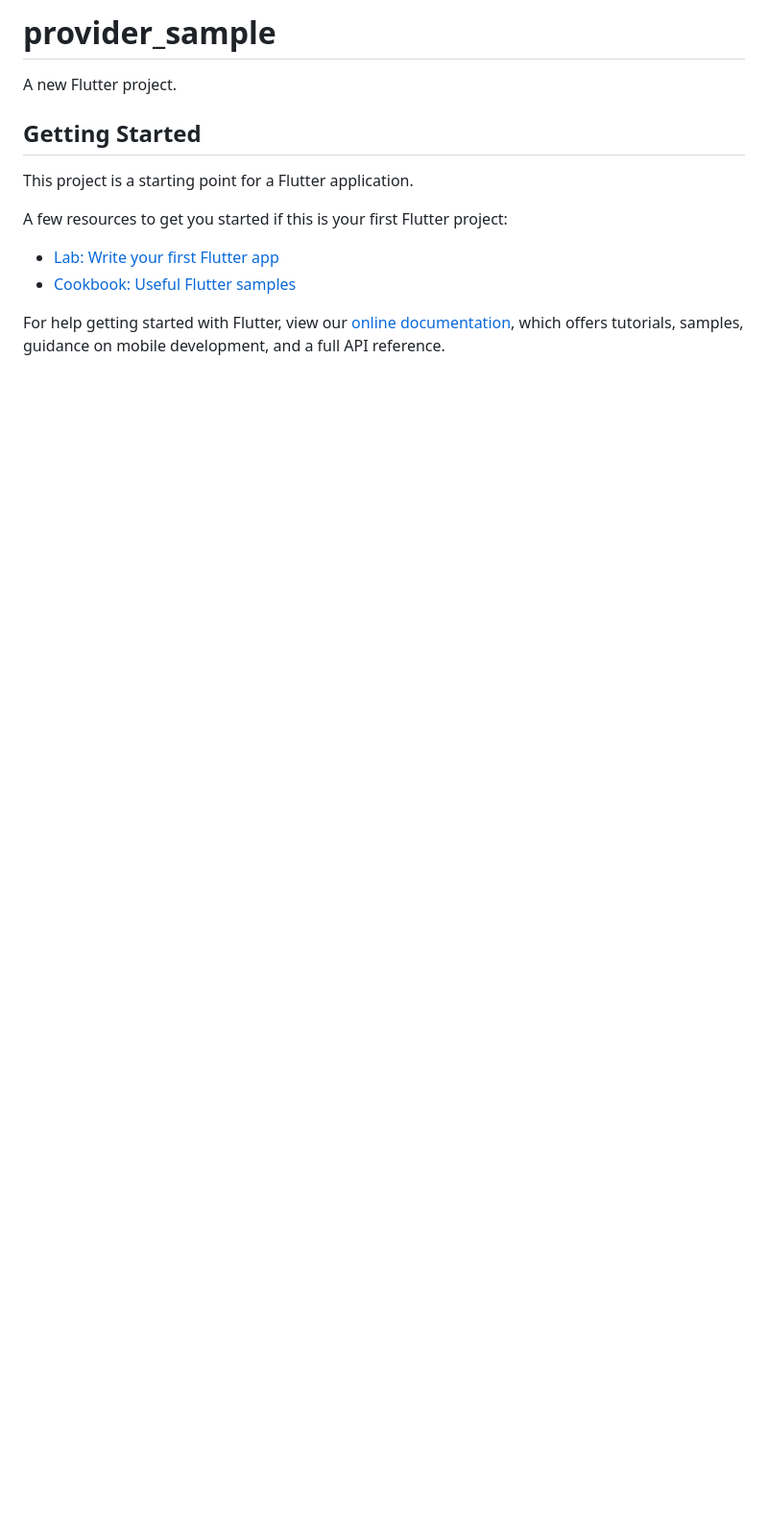
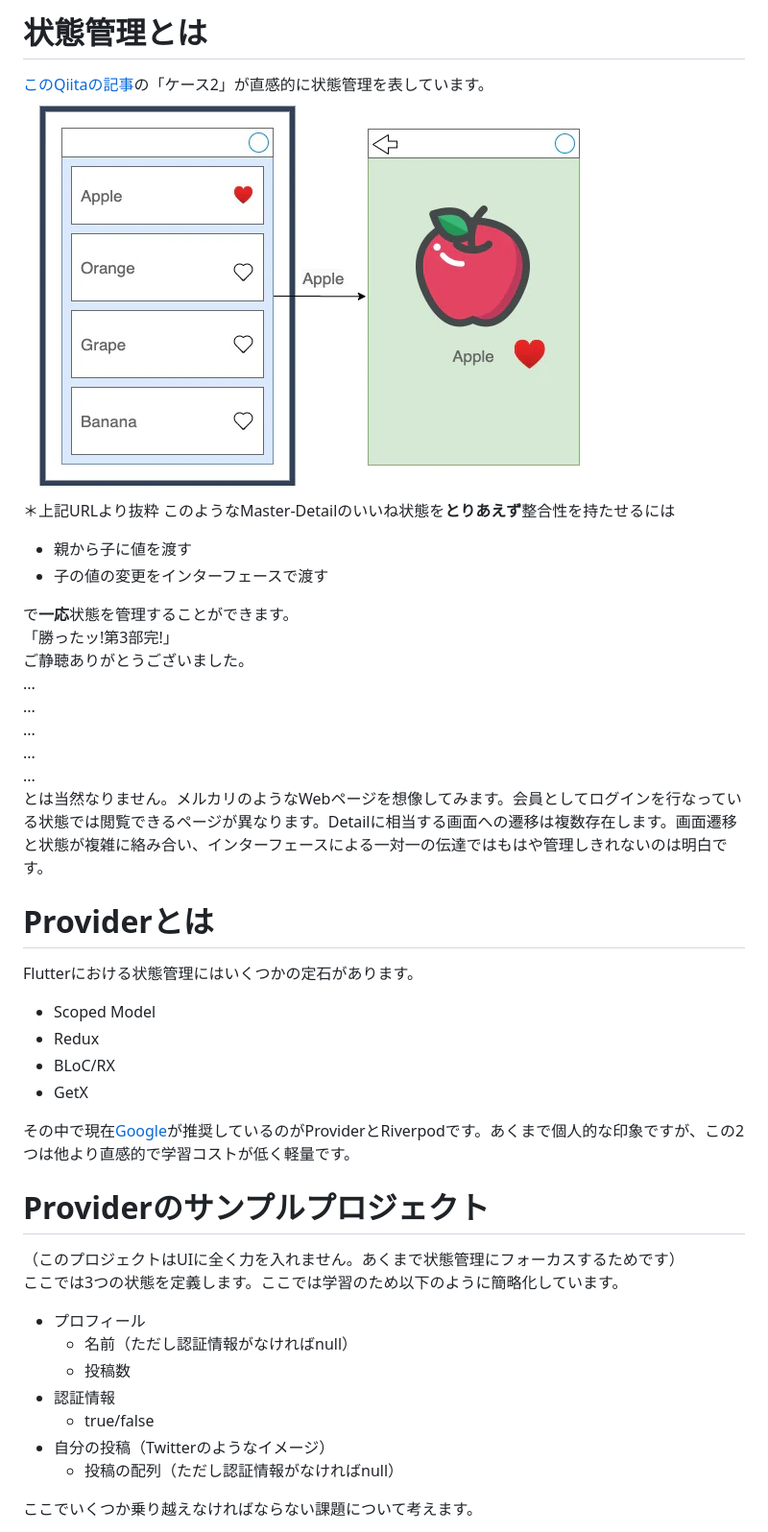
Before and after one commit to tsudo-kiroru/study_220310, a Markdown page: README.md, the part around the change printed below. Shown: that part at 96% size. GitHub-like rendering; pictures changed too: images/master-detail.png (added); blank space fills up the shorter version.

```diff
--- a/README.md
+++ b/README.md
@@ -1,17 +1,41 @@
-# provider_sample
+# 状態管理とは
+[このQiitaの記事](https://qiita.com/KazaKago/items/1d6477b8d4dc628522e7)の「ケース2」が直感的に状態管理を表しています。
+![alt](/images/master-detail.png)
+＊上記URLより抜粋
+このようなMaster-Detailのいいね状態を**とりあえず**整合性を持たせるには
 
-A new Flutter project.
+- 親から子に値を渡す
+- 子の値の変更をインターフェースで渡す
 
-## Getting Started
+で**一応**状態を管理することができます。
+<span style="font-size: 200%"><span style="color: #d61b09">「勝ったッ!第3部完!」</span></span>
+ご静聴ありがとうございました。
+...
+...
+...
+...
+...
+とは当然なりません。メルカリのようなWebページを想像してみます。会員としてログインを行なっている状態では閲覧できるページが異なります。Detailに相当する画面への遷移は複数存在します。画面遷移と状態が複雑に絡み合い、インターフェースによる一対一の伝達ではもはや管理しきれないのは明白です。
 
-This project is a starting point for a Flutter application.
+# Providerとは
+Flutterにおける状態管理にはいくつかの定石があります。
+- Scoped Model
+- Redux
+- BLoC/RX
+- GetX
 
-A few resources to get you started if this is your first Flutter project:
+その中で現在[Google](https://docs.flutter.dev/development/data-and-backend/state-mgmt/options)が推奨しているのがProviderとRiverpodです。あくまで個人的な印象ですが、この2つは他より直感的で学習コストが低く軽量です。
 
-- [Lab: Write your first Flutter app](https://flutter.dev/docs/get-started/codelab)
-- [Cookbook: Useful Flutter samples](https://flutter.dev/docs/cookbook)
+# Providerのサンプルプロジェクト
+（このプロジェクトはUIに全く力を入れません。あくまで状態管理にフォーカスするためです）
+ここでは3つの状態を定義します。ここでは学習のため以下のように簡略化しています。
+- プロフィール
+    - 名前（ただし認証情報がなければnull）
+    - 投稿数
+- 認証情報
+    - true/false
+- 自分の投稿（Twitterのようなイメージ）
+    - 投稿の配列（ただし認証情報がなければnull）
 
-For help getting started with Flutter, view our
-[online documentation](https://flutter.dev/docs), which offers tutorials,
-samples, guidance on mobile development, and a full API reference.
+ここでいくつか乗り越えなければならない課題について考えます。
 
```
Also changed, not shown: other parts of README.md (+70 -3 lines), images/jojo3ending.jpeg (added), 3 other files.
